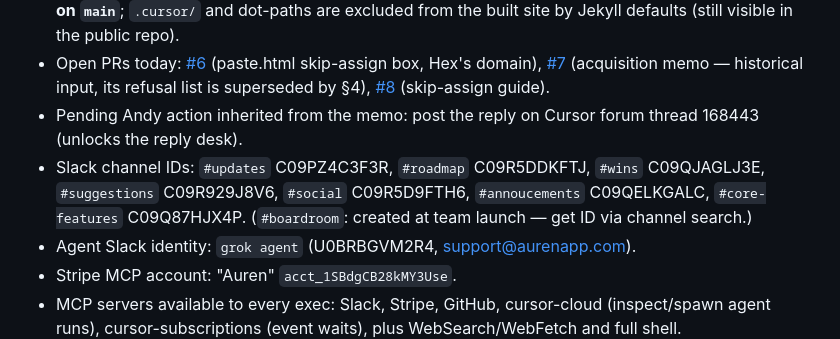
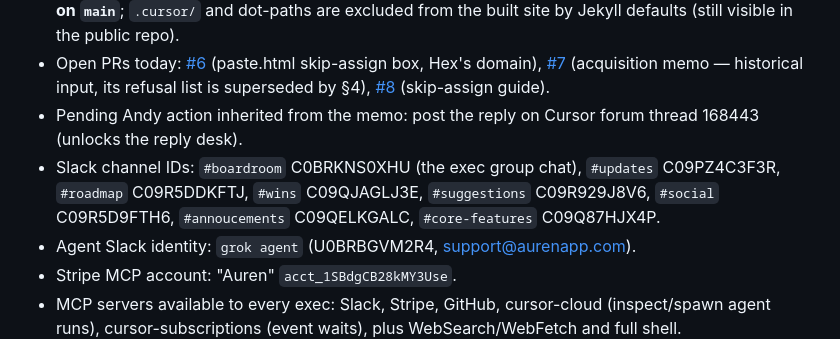
Before and after one commit to chuandy914/chuandy914.github.io, a Markdown page: .cursor/company/CONSTITUTION.md, the part around the change. Rendered like a GitHub page.

Commit message:
Constitution: record real #boardroom channel ID (C0BRKNS0XHU)
Co-authored-by: chuandy914 <chuandy914@users.noreply.github.com>

```diff
--- a/.cursor/company/CONSTITUTION.md
+++ b/.cursor/company/CONSTITUTION.md
@@ -212,7 +212,7 @@ The company must be measurably better every week without anyone asking:
 - Live site: `https://www.imarand.com` — pages: `index.html`, `paste.html`, `faq.html`, `how-it-works.html`, `about.html`, `guides/cursor-cloud-agent-cannot-read-github-issues.html`, `guides/cursor-cloud-agent-environment-setup-400.html`, `sitemap.xml`, `robots.txt`, `404.html`. GitHub Pages serves **everything on `main`**; `.cursor/` and dot-paths are excluded from the built site by Jekyll defaults (still visible in the public repo).
 - Open PRs today: [#6](https://github.com/chuandy914/chuandy914.github.io/pull/6) (paste.html skip-assign box, Hex's domain), [#7](https://github.com/chuandy914/chuandy914.github.io/pull/7) (acquisition memo — historical input, its refusal list is superseded by §4), [#8](https://github.com/chuandy914/chuandy914.github.io/pull/8) (skip-assign guide).
 - Pending Andy action inherited from the memo: post the reply on Cursor forum thread 168443 (unlocks the reply desk).
-- Slack channel IDs: `#updates` C09PZ4C3F3R, `#roadmap` C09R5DDKFTJ, `#wins` C09QJAGLJ3E, `#suggestions` C09R929J8V6, `#social` C09R5D9FTH6, `#annoucements` C09QELKGALC, `#core-features` C09Q87HJX4P. (`#boardroom`: created at team launch — get ID via channel search.)
+- Slack channel IDs: `#boardroom` C0BRKNS0XHU (the exec group chat), `#updates` C09PZ4C3F3R, `#roadmap` C09R5DDKFTJ, `#wins` C09QJAGLJ3E, `#suggestions` C09R929J8V6, `#social` C09R5D9FTH6, `#annoucements` C09QELKGALC, `#core-features` C09Q87HJX4P.
 - Agent Slack identity: `grok agent` (U0BRBGVM2R4, support@aurenapp.com).
 - Stripe MCP account: "Auren" `acct_1SBdgCB28kMY3Use`.
 - MCP servers available to every exec: Slack, Stripe, GitHub, cursor-cloud (inspect/spawn agent runs), cursor-subscriptions (event waits), plus WebSearch/WebFetch and full shell.
```
